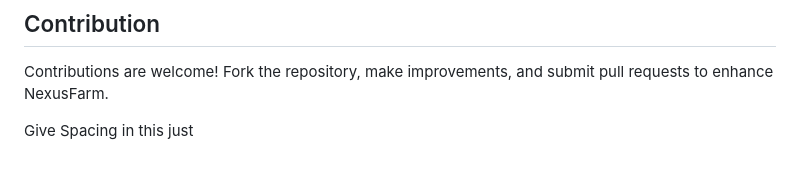
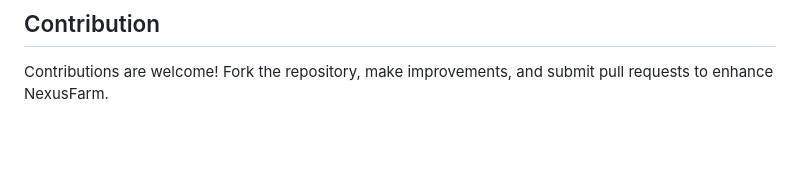
Before and after one commit to abdulmueed22/NexusFarmProj, a Markdown page: README.md, the part around the change. Drawn GitHub-style; blank space fills up the shorter version.

```diff
--- a/README.md
+++ b/README.md
@@ -88,5 +88,3 @@ This project follows a three-tier architecture, separating presentation, applica
 
 ## Contribution
 Contributions are welcome! Fork the repository, make improvements, and submit pull requests to enhance NexusFarm.
-
-Give Spacing in this just
```
